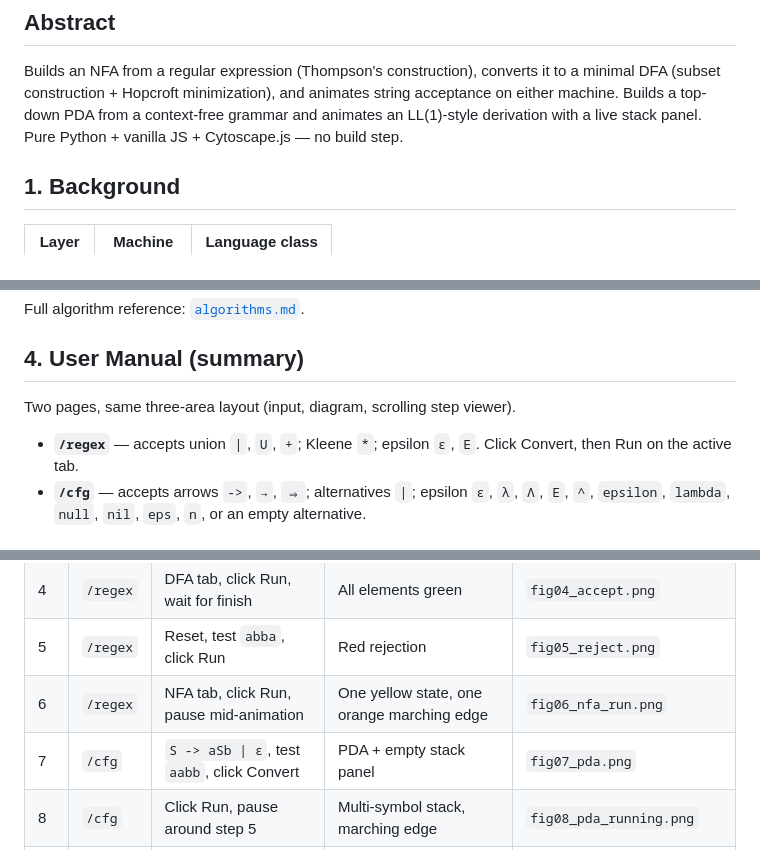
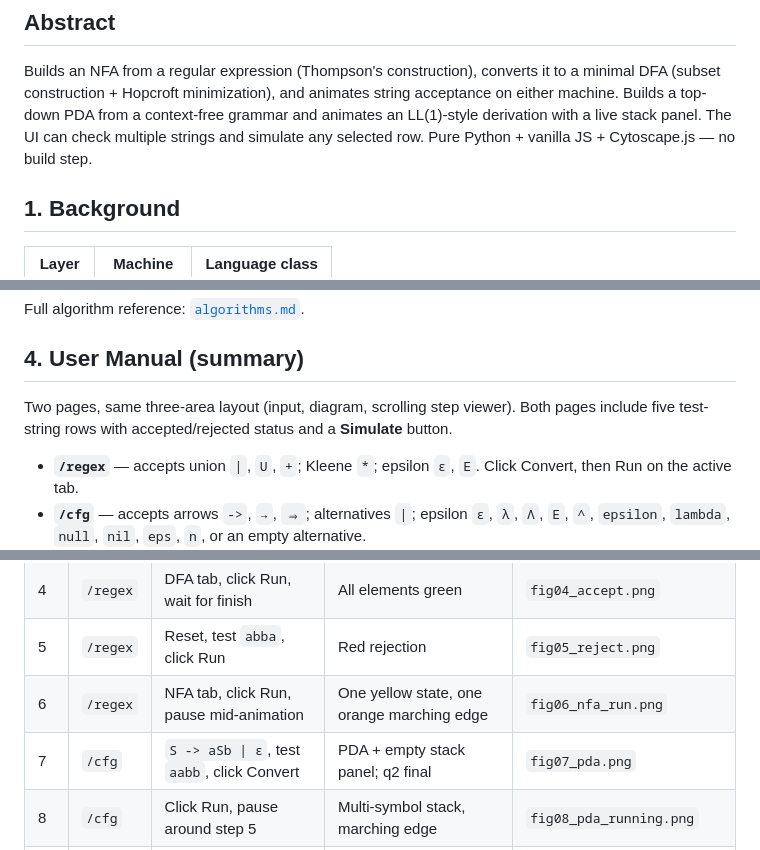
Before and after one commit to ZhuRaiko/Automata-Converter, a Markdown page: Documentation/paper.md, 3 parts joined by grey strips. Rendered like a GitHub page.

Commit message:
updated user manual and fixed some bugs in the algorithms. Also added a new algorithm for string checking using NFA.

```diff
--- a/Documentation/paper.md
+++ b/Documentation/paper.md
@@ -17,7 +17,8 @@ Builds an NFA from a regular expression (Thompson's construction), converts
 it to a minimal DFA (subset construction + Hopcroft minimization), and
 animates string acceptance on either machine. Builds a top-down PDA from a
 context-free grammar and animates an LL(1)-style derivation with a live
-stack panel. Pure Python + vanilla JS + Cytoscape.js — no build step.
+stack panel. The UI can check multiple strings and simulate any selected
+row. Pure Python + vanilla JS + Cytoscape.js — no build step.
 
 ## 1. Background
 
@@ -92,6 +93,8 @@ Full algorithm reference: [`algorithms.md`](./algorithms.md).
 ## 4. User Manual (summary)
 
 Two pages, same three-area layout (input, diagram, scrolling step viewer).
+Both pages include five test-string rows with accepted/rejected status and
+a **Simulate** button.
 
 - **`/regex`** — accepts union `|`, `U`, `+`; Kleene `*`; epsilon `ε`, `E`.
   Click Convert, then Run on the active tab.
@@ -114,7 +117,7 @@ Full walkthroughs: [`user_manual.md`](./user_manual.md).
 | 4 | `/regex` | DFA tab, click Run, wait for finish | All elements green | `fig04_accept.png` |
 | 5 | `/regex` | Reset, test `abba`, click Run | Red rejection | `fig05_reject.png` |
 | 6 | `/regex` | NFA tab, click Run, pause mid-animation | One yellow state, one orange marching edge | `fig06_nfa_run.png` |
-| 7 | `/cfg` | `S -> aSb \| ε`, test `aabb`, click Convert | PDA + empty stack panel | `fig07_pda.png` |
+| 7 | `/cfg` | `S -> aSb \| ε`, test `aabb`, click Convert | PDA + empty stack panel; q2 final | `fig07_pda.png` |
 | 8 | `/cfg` | Click Run, pause around step 5 | Multi-symbol stack, marching edge | `fig08_pda_running.png` |
 | 9 | `/cfg` | Let it finish | Green accept, stack = `[Z]`, q2 active | `fig09_pda_accept.png` |
 | 10 | `/cfg` | `S -> aS \| bS \| n` on `aa` | Accept — `n` recognized as ε | `fig10_n_epsilon.png` |
```
Also changed, not shown: Documentation/user_manual.md (+4 -5 lines).
